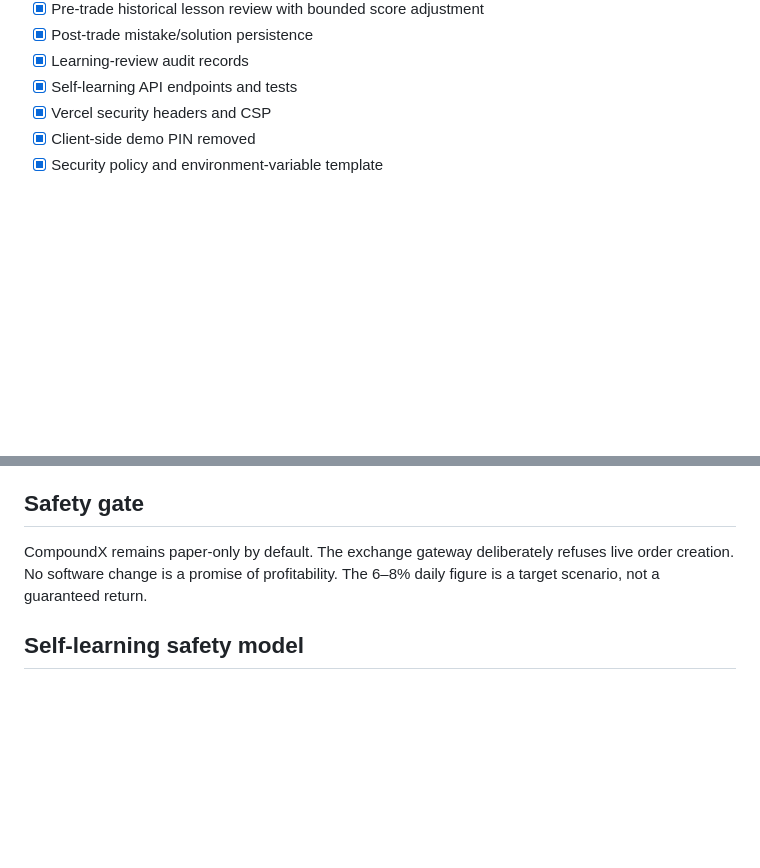
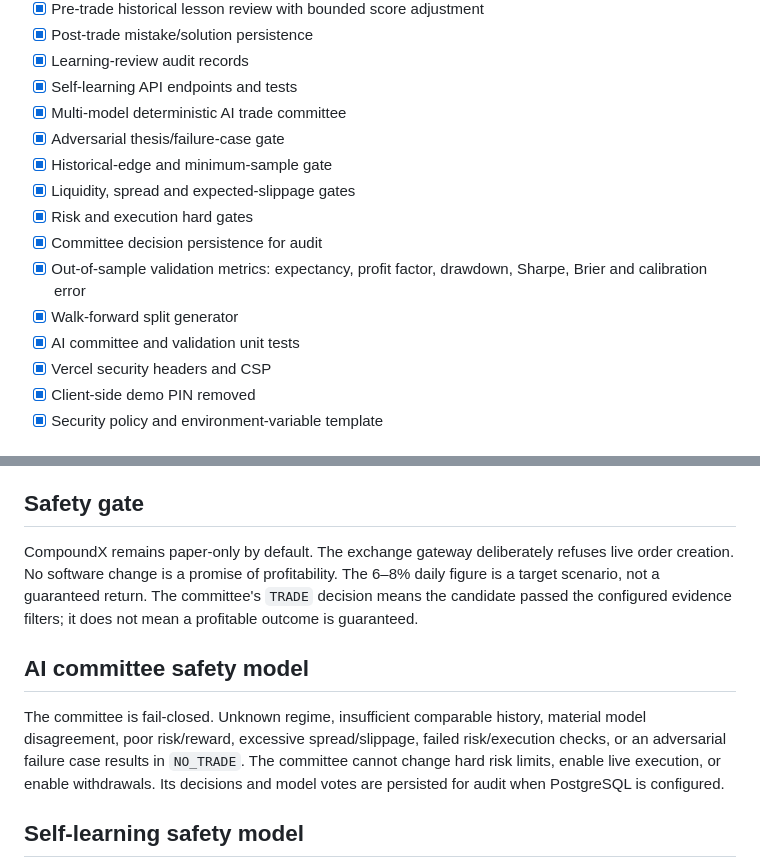
Before and after one commit to pawansatoshi/CompoundX, a Markdown page: docs/ROADMAP_STATUS.md, 2 parts joined by grey strips. Drawn GitHub-style; blank space fills up the shorter version.

Commit message:
Document AI committee and validation layer

```diff
--- a/docs/ROADMAP_STATUS.md
+++ b/docs/ROADMAP_STATUS.md
@@ -29,6 +29,15 @@ Updated: 2026-09-15
 - [x] Post-trade mistake/solution persistence
 - [x] Learning-review audit records
 - [x] Self-learning API endpoints and tests
+- [x] Multi-model deterministic AI trade committee
+- [x] Adversarial thesis/failure-case gate
+- [x] Historical-edge and minimum-sample gate
+- [x] Liquidity, spread and expected-slippage gates
+- [x] Risk and execution hard gates
+- [x] Committee decision persistence for audit
+- [x] Out-of-sample validation metrics: expectancy, profit factor, drawdown, Sharpe, Brier and calibration error
+- [x] Walk-forward split generator
+- [x] AI committee and validation unit tests
 - [x] Vercel security headers and CSP
 - [x] Client-side demo PIN removed
 - [x] Security policy and environment-variable template
@@ -44,7 +53,10 @@ Updated: 2026-09-15
 - [ ] Gradual scaling based on measured risk-adjusted performance
 
 ## Safety gate
-CompoundX remains paper-only by default. The exchange gateway deliberately refuses live order creation. No software change is a promise of profitability. The 6–8% daily figure is a target scenario, not a guaranteed return.
+CompoundX remains paper-only by default. The exchange gateway deliberately refuses live order creation. No software change is a promise of profitability. The 6–8% daily figure is a target scenario, not a guaranteed return. The committee's `TRADE` decision means the candidate passed the configured evidence filters; it does not mean a profitable outcome is guaranteed.
+
+## AI committee safety model
+The committee is fail-closed. Unknown regime, insufficient comparable history, material model disagreement, poor risk/reward, excessive spread/slippage, failed risk/execution checks, or an adversarial failure case results in `NO_TRADE`. The committee cannot change hard risk limits, enable live execution, or enable withdrawals. Its decisions and model votes are persisted for audit when PostgreSQL is configured.
 
 ## Self-learning safety model
 Learning is advisory and bounded to +/-2 signal points. It cannot change hard risk limits, disable stop-loss/drawdown protection, enable live execution, or enable withdrawals. Insufficient history produces no adjustment. Persistent PostgreSQL records are the source of truth for lessons and reviews.
```
